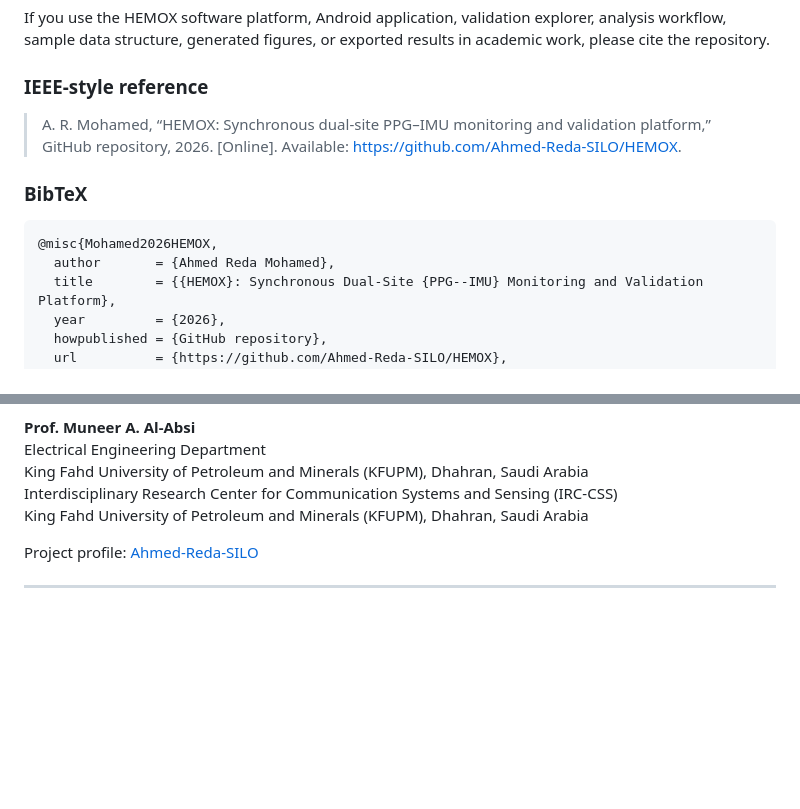
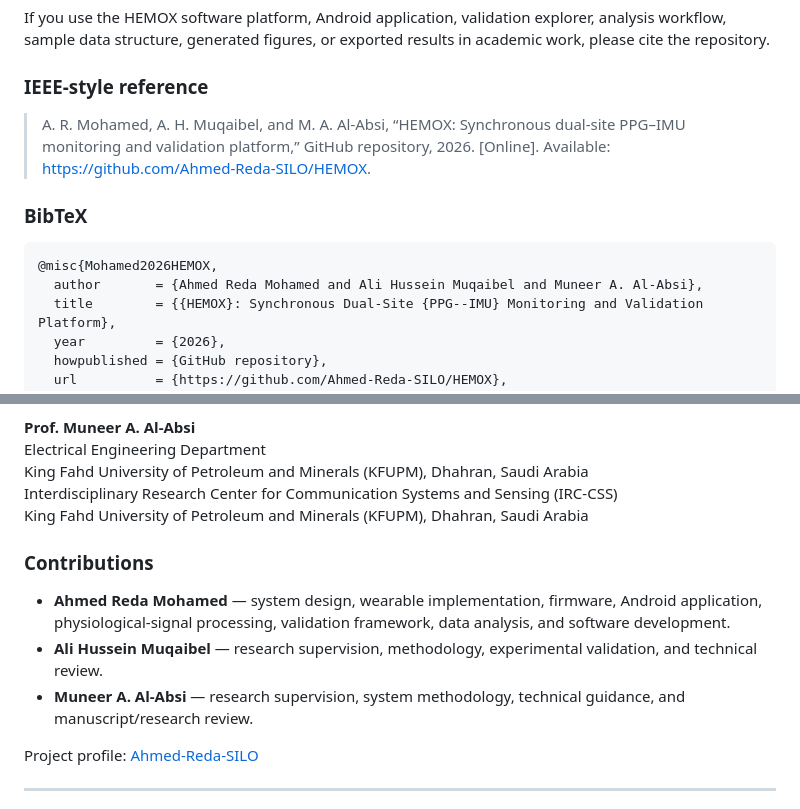
Before and after one commit to Ahmed-Reda-SILO/HEMOX, a Markdown page: README.md, 2 parts joined by grey strips. GitHub-like rendering; blank space fills up the shorter version.

Commit message:
Align HEMOX README citation and author contributions

````diff
--- a/README.md
+++ b/README.md
@@ -184,13 +184,13 @@ If you use the HEMOX software platform, Android application, validation explorer
 
 ### IEEE-style reference
 
-> A. R. Mohamed, “HEMOX: Synchronous dual-site PPG–IMU monitoring and validation platform,” GitHub repository, 2026. [Online]. Available: https://github.com/Ahmed-Reda-SILO/HEMOX.
+> A. R. Mohamed, A. H. Muqaibel, and M. A. Al-Absi, “HEMOX: Synchronous dual-site PPG–IMU monitoring and validation platform,” GitHub repository, 2026. [Online]. Available: https://github.com/Ahmed-Reda-SILO/HEMOX.
 
 ### BibTeX
 
 ```bibtex
 @misc{Mohamed2026HEMOX,
-  author       = {Ahmed Reda Mohamed},
+  author       = {Ahmed Reda Mohamed and Ali Hussein Muqaibel and Muneer A. Al-Absi},
   title        = {{HEMOX}: Synchronous Dual-Site {PPG--IMU} Monitoring and Validation Platform},
   year         = {2026},
   howpublished = {GitHub repository},
@@ -217,6 +217,12 @@ King Fahd University of Petroleum and Minerals (KFUPM), Dhahran, Saudi Arabia
 Interdisciplinary Research Center for Communication Systems and Sensing (IRC-CSS)
 King Fahd University of Petroleum and Minerals (KFUPM), Dhahran, Saudi Arabia
 
+### Contributions
+
+- **Ahmed Reda Mohamed** — system design, wearable implementation, firmware, Android application, physiological-signal processing, validation framework, data analysis, and software development.
+- **Ali Hussein Muqaibel** — research supervision, methodology, experimental validation, and technical review.
+- **Muneer A. Al-Absi** — research supervision, system methodology, technical guidance, and manuscript/research review.
+
 Project profile: [Ahmed-Reda-SILO](https://github.com/Ahmed-Reda-SILO)
 
 ---
````
